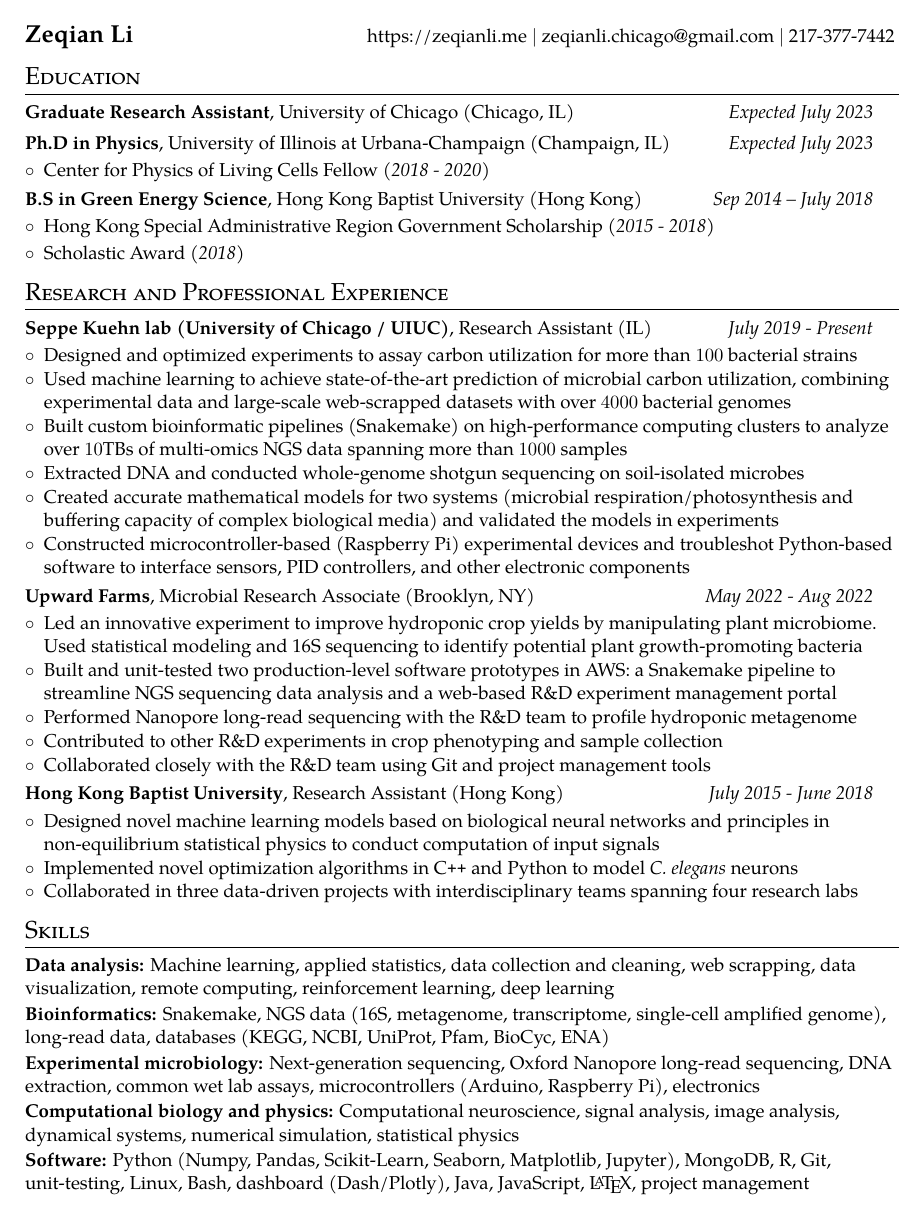
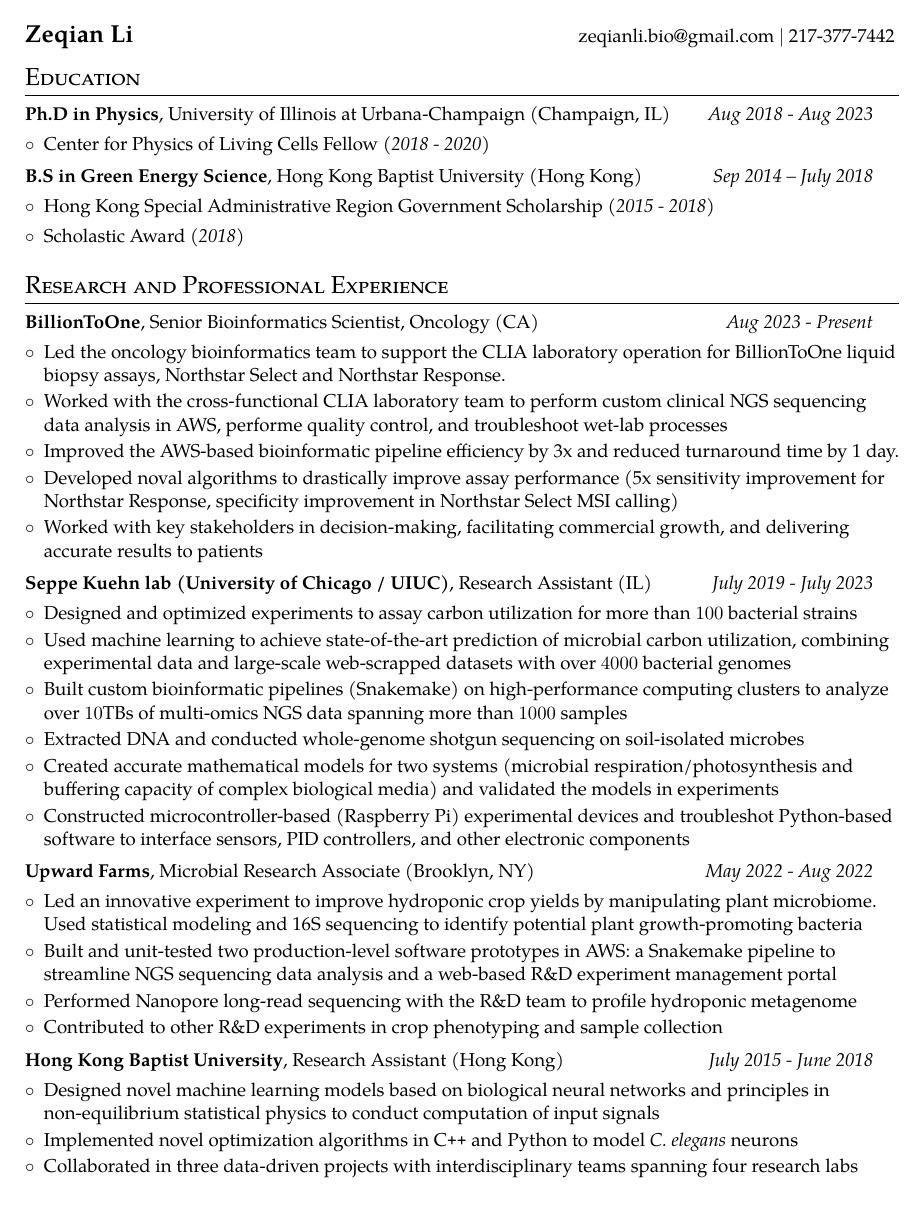
Before and after one commit to zeqianli/zeqian-li-cv, a LaTeX CV (zeqian-li-resume.tex): page 1 of 2 before the commit and page 1 of 3 after it. Compiled offline with pdfLaTeX.

Commit message:
update 20240627

```diff
--- a/zeqian-li-resume.tex
+++ b/zeqian-li-resume.tex
@@ -104,19 +104,23 @@
 
 %----------HEADING-----------------
 \begin{tabular*}{\textwidth}{l@{\extracolsep{\fill}}r}
-  \textbf{\href{https://zeqianli.me}{\Large Zeqian Li}} &  \href{https://zeqianli.me}{https://zeqianli.me} $\mid$ zeqianli.chicago@gmail.com $\mid$ 217-377-7442
+  \textbf{\href{https://zeqianli.me}{\Large Zeqian Li}} &  zeqianli.bio@gmail.com $\mid$ 217-377-7442
 \vspace{-10pt}
 \end{tabular*}
-
+% &  \href{https://zeqianli.me}{https://zeqianli.me}
 %-----------EDUCATION-----------------
 \section{Education}
   \resumeSubHeadingListStart
+    % \resumeSubheading
+    % {Graduate Research Assistant}{University of Chicago}{Chicago, IL}{Expected July 2023}
+    % \vspace{3pt}
+    % \vspace{-12pt}
+    % \resumeSubheading
+    % {Graduate Research Assistant}{University of Chicago}{Chicago, IL}{Expected July 2023}
+    % \vspace{3pt}
+    % % \vspace{-12pt}
     \resumeSubheading
-    {Graduate Research Assistant}{University of Chicago}{Chicago, IL}{Expected July 2023}
-    \vspace{3pt}
-    % \vspace{-12pt}
-    \resumeSubheading
-    {Ph.D in Physics}{University of Illinois at Urbana-Champaign}{Champaign, IL}{Expected July 2023}
+    {Ph.D in Physics}{University of Illinois at Urbana-Champaign}{Champaign, IL}{Aug 2018 - Aug 2023}
       \resumeItemListStart
       \item Center for Physics of Living Cells Fellow (\textit{2018 - 2020})
       \resumeItemListEnd
@@ -138,8 +142,18 @@
   \resumeSubHeadingListStart
 
   \resumeSubheading
+  {BillionToOne}{Senior Bioinformatics Scientist, Oncology}
+  {CA}{Aug 2023 - Present}
+    \resumeItemListStart
+    \resumeItem{}{Led the oncology bioinformatics team to support the CLIA laboratory operation for BillionToOne liquid biopsy assays, Northstar Select and Northstar Response.}
+    \resumeItem{}{Worked with the cross-functional CLIA laboratory team to perform custom clinical NGS sequencing data analysis in AWS, performe quality control, and troubleshoot wet-lab processes}
+    \resumeItem{}{Improved the AWS-based bioinformatic pipeline efficiency by 3x and reduced turnaround time by 1 day.}
+    \resumeItem{}{Developed noval algorithms to drastically improve assay performance (5x sensitivity improvement for Northstar Response, specificity improvement in Northstar Select MSI calling)}
+    \resumeItem{}{Worked with key stakeholders in decision-making, facilitating commercial growth, and delivering accurate results to patients}
+    \resumeItemListEnd
+  \resumeSubheading
   {Seppe Kuehn lab (University of Chicago / UIUC)}{Research Assistant}
-  {IL}{July 2019 - Present}
+  {IL}{July 2019 - July 2023}
     \resumeItemListStart
     \resumeItem{Experimental design:}{Designed and optimized experiments to assay carbon utilization for more than $100$ bacterial strains}
     \resumeItem{Statistical modeling:}{Used machine learning to achieve state-of-the-art prediction of microbial carbon utilization, combining experimental data and large-scale web-scrapped datasets with over $4000$ bacterial genomes}
@@ -157,7 +171,6 @@
       \resumeItem{Production-level software:}{Built and unit-tested two production-level software prototypes in AWS: a Snakemake pipeline to streamline NGS sequencing data analysis and a web-based R\&D experiment management portal}
         \resumeItem{Experiments:}{Performed Nanopore long-read sequencing with the R\&D team to profile hydroponic metagenome}
         \resumeItem{Other wet lab experiments:}{Contributed to other R\&D experiments in crop phenotyping and sample collection}
-        \resumeItem{Team experience:}{Collaborated closely with the R\&D team using Git and project management tools}
     \resumeItemListEnd
     \resumeSubheading
     {Hong Kong Baptist University}{Research Assistant}
@@ -174,8 +187,3 @@
 %--------PROGRAMMING SKILLS------------
 \section{Skills}
  \resumeSubHeadingListStart
-   \resumeSubItem{Data analysis:}{Machine learning, applied statistics, data collection and cleaning, web scrapping, data visualization, remote computing, reinforcement learning, deep learning}
-   \resumeSubItem{Bioinformatics:}{Snakemake, NGS data (16S, metagenome, transcriptome, single-cell amplified genome), long-read data, databases (KEGG, NCBI, UniProt, Pfam, BioCyc, ENA)}
-   \resumeSubItem{Experimental microbiology:}{Next-generation sequencing, Oxford Nanopore long-read sequencing, DNA extraction, common wet lab assays,  microcontrollers (Arduino, Raspberry Pi), electronics}
-   \resumeSubItem{Computational biology and physics:}{Computational neuroscience, signal analysis, image analysis, dynamical systems,  numerical simulation, statistical physics}
-   \resumeSubItem{Software:}{Python (Numpy, Pandas, Scikit-Learn, Seaborn, Matplotlib, Jupyter), MongoDB, R, Git, unit-testing, Linux, Bash, dashboard (Dash/Plotly), Java, JavaScript, \LaTeX, project management}
@@ -182,7 +194,9 @@
+   \resumeSubItem{Computational biology:}{Cancer Biology, computational neuroscience, signal analysis, image analysis, dynamical systems,  numerical simulation, statistical physics}\
+   \resumeSubItem{Programing languages:}{Python, Postgresql, R, Bash, Java, Groovy, JavaScript, \LaTeX}
+
+
  \resumeSubHeadingListEnd
 
-
- \pagebreak
 
   \section{Other Experience}
   \resumeSubHeadingListStart
```
Also changed, not shown: zeqian-li-resume.pdf, zeqian-li-resume.tex (25 more changed lines).
